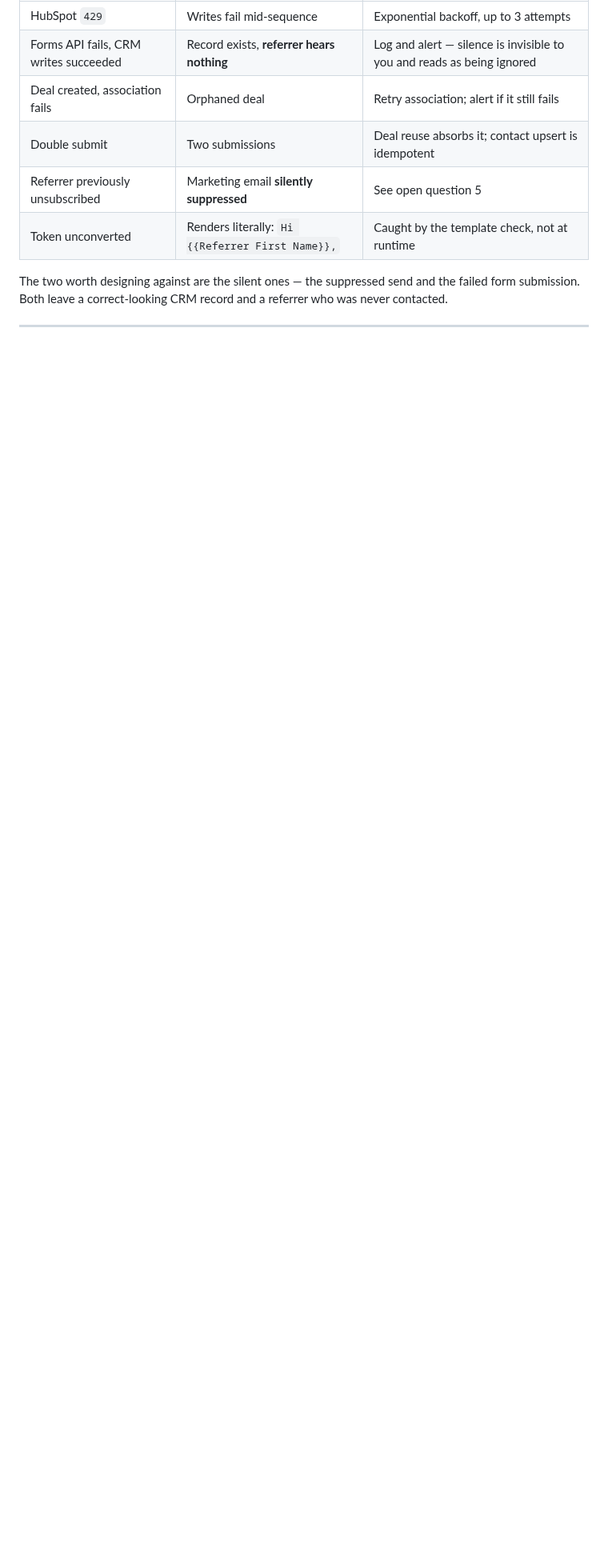
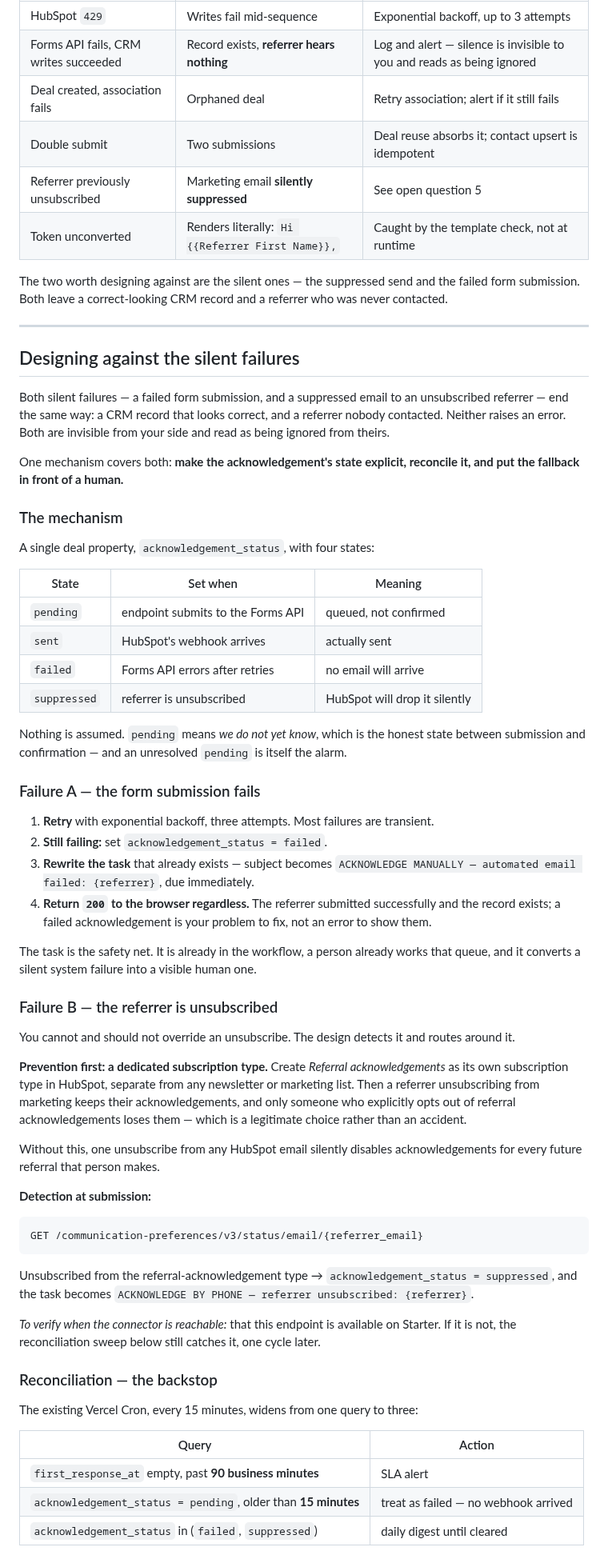
Before and after one commit to TheHealthWellbeingHub/TheHealthWellbeingHubWebsite, a Markdown page: docs/workflow-01-referral.md, the part around one of its changes. Shown at 80% size. GitHub-like rendering; blank space fills up the shorter version.

Commit message:
Design against the two silent acknowledgement failures
A failed form submission and an email suppressed for an unsubscribed
referrer both end the same way: a CRM record that looks correct and a
referrer nobody contacted. Neither raises an error, so one mechanism covers
both by making the acknowledgement's state explicit and reconciling it.

An acknowledgement_status property on the deal carries four states. Pending
means we do not yet know, which is the honest state between submission and
confirmation, and an unresolved pending is itself the alarm. The webhook
flips it to sent, retries exhausting set it to failed, and an unsubscribed
referrer sets it to suppressed.

For the suppression case, prevention comes first: a dedicated Referral
acknowledgements subscription type means a referrer unsubscribing from
marketing keeps their acknowledgements, and only an explicit opt-out from
referral acknowledgements stops them. Without it one unsubscribe from any
HubSpot email silently disables acknowledgements for every future referral
that person makes. An unsubscribe is never overridden, only detected and
routed around.

Both fallbacks rewrite the task the workflow already creates rather than
adding an alerting channel, because the required action is unchanged and a
person already works that queue.

The cron sweep widens to three queries. The one that matters most treats a
pending older than fifteen minutes as failed, since otherwise a webhook that
never arrives is indistinguishable from one that has not arrived yet.

The endpoint returns 200 even when the acknowledgement fails. The referrer
submitted successfully and the record exists; a failed acknowledgement is
ours to fix, not an error to show them.

Co-Authored-By: Claude Opus 5 <noreply@anthropic.com>
Claude-Session: https://claude.ai/code/session_01GgAfA3kHFtpg11c2zFUSQZ

````diff
--- a/docs/workflow-01-referral.md
+++ b/docs/workflow-01-referral.md
@@ -451,3 +451,75 @@ submission. Both leave a correct-looking CRM record and a referrer who was never
 
 ---
 
+## Designing against the silent failures
+
+Both silent failures — a failed form submission, and a suppressed email to an unsubscribed
+referrer — end the same way: a CRM record that looks correct, and a referrer nobody contacted.
+Neither raises an error. Both are invisible from your side and read as being ignored from
+theirs.
+
+One mechanism covers both: **make the acknowledgement's state explicit, reconcile it, and put
+the fallback in front of a human.**
+
+### The mechanism
+
+A single deal property, `acknowledgement_status`, with four states:
+
+| State | Set when | Meaning |
+|---|---|---|
+| `pending` | endpoint submits to the Forms API | queued, not confirmed |
+| `sent` | HubSpot's webhook arrives | actually sent |
+| `failed` | Forms API errors after retries | no email will arrive |
+| `suppressed` | referrer is unsubscribed | HubSpot will drop it silently |
+
+Nothing is assumed. `pending` means *we do not yet know*, which is the honest state between
+submission and confirmation — and an unresolved `pending` is itself the alarm.
+
+### Failure A — the form submission fails
+
+1. **Retry** with exponential backoff, three attempts. Most failures are transient.
+2. **Still failing:** set `acknowledgement_status = failed`.
+3. **Rewrite the task** that already exists — subject becomes
+   `ACKNOWLEDGE MANUALLY — automated email failed: {referrer}`, due immediately.
+4. **Return `200` to the browser regardless.** The referrer submitted successfully and the
+   record exists; a failed acknowledgement is your problem to fix, not an error to show them.
+
+The task is the safety net. It is already in the workflow, a person already works that queue,
+and it converts a silent system failure into a visible human one.
+
+### Failure B — the referrer is unsubscribed
+
+You cannot and should not override an unsubscribe. The design detects it and routes around it.
+
+**Prevention first: a dedicated subscription type.** Create *Referral acknowledgements* as its
+own subscription type in HubSpot, separate from any newsletter or marketing list. Then a
+referrer unsubscribing from marketing keeps their acknowledgements, and only someone who
+explicitly opts out of referral acknowledgements loses them — which is a legitimate choice
+rather than an accident.
+
+Without this, one unsubscribe from any HubSpot email silently disables acknowledgements for
+every future referral that person makes.
+
+**Detection at submission:**
+
+```
+GET /communication-preferences/v3/status/email/{referrer_email}
+```
+
+Unsubscribed from the referral-acknowledgement type →
+`acknowledgement_status = suppressed`, and the task becomes
+`ACKNOWLEDGE BY PHONE — referrer unsubscribed: {referrer}`.
+
+*To verify when the connector is reachable:* that this endpoint is available on Starter.
+If it is not, the reconciliation sweep below still catches it, one cycle later.
+
+### Reconciliation — the backstop
+
+The existing Vercel Cron, every 15 minutes, widens from one query to three:
+
+| Query | Action |
+|---|---|
+| `first_response_at` empty, past **90 business minutes** | SLA alert |
+| `acknowledgement_status = pending`, older than **15 minutes** | treat as failed — no webhook arrived |
+| `acknowledgement_status` in (`failed`, `suppressed`) | daily digest until cleared |
+
````
Also changed, not shown: other parts of docs/workflow-01-referral.md (+13 -0 lines).
